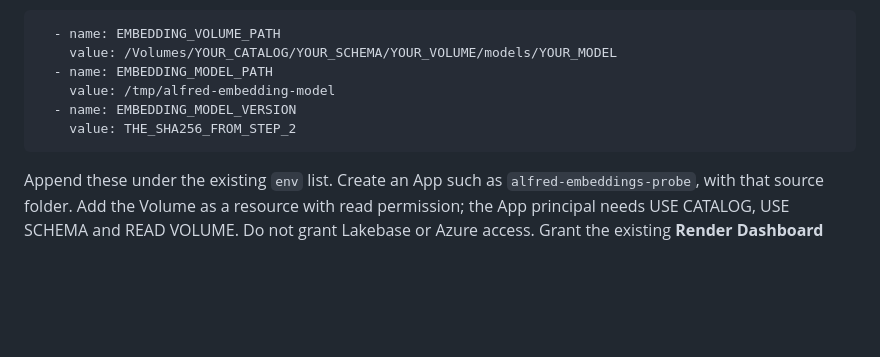
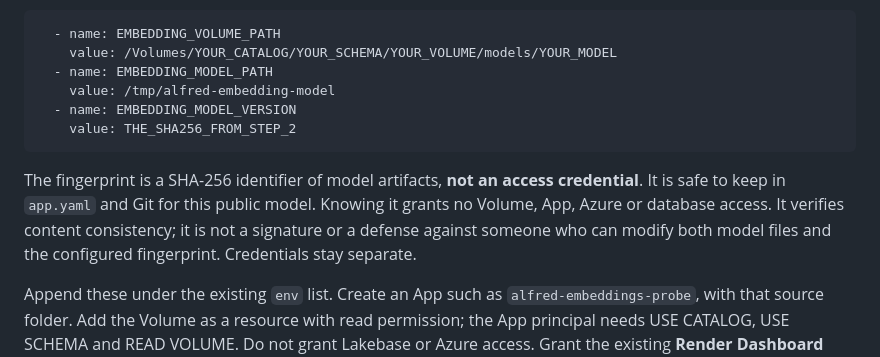
Before and after one commit to Andrew-deb/ai-research-copilot, a Markdown page: docs/setup/embedding_hosting_probe.md, the part around one of its changes. GitHub-like rendering; blank space fills up the shorter version.

````diff
--- a/docs/setup/embedding_hosting_probe.md
+++ b/docs/setup/embedding_hosting_probe.md
@@ -85,6 +89,12 @@ preferred). Paths and fingerprint are configuration, not credentials:
     value: THE_SHA256_FROM_STEP_2
 ```
 
+The fingerprint is a SHA-256 identifier of model artifacts, **not an access
+credential**. It is safe to keep in `app.yaml` and Git for this public model.
+Knowing it grants no Volume, App, Azure or database access. It verifies content
+consistency; it is not a signature or a defense against someone who can modify
+both model files and the configured fingerprint. Credentials stay separate.
+
 Append these under the existing `env` list. Create an App such as
 `alfred-embeddings-probe`, with that source folder. Add the Volume as a resource
 with read permission; the App principal needs USE CATALOG, USE SCHEMA and
````
Also changed, not shown: other parts of docs/setup/embedding_hosting_probe.md (+66 -16 lines).
